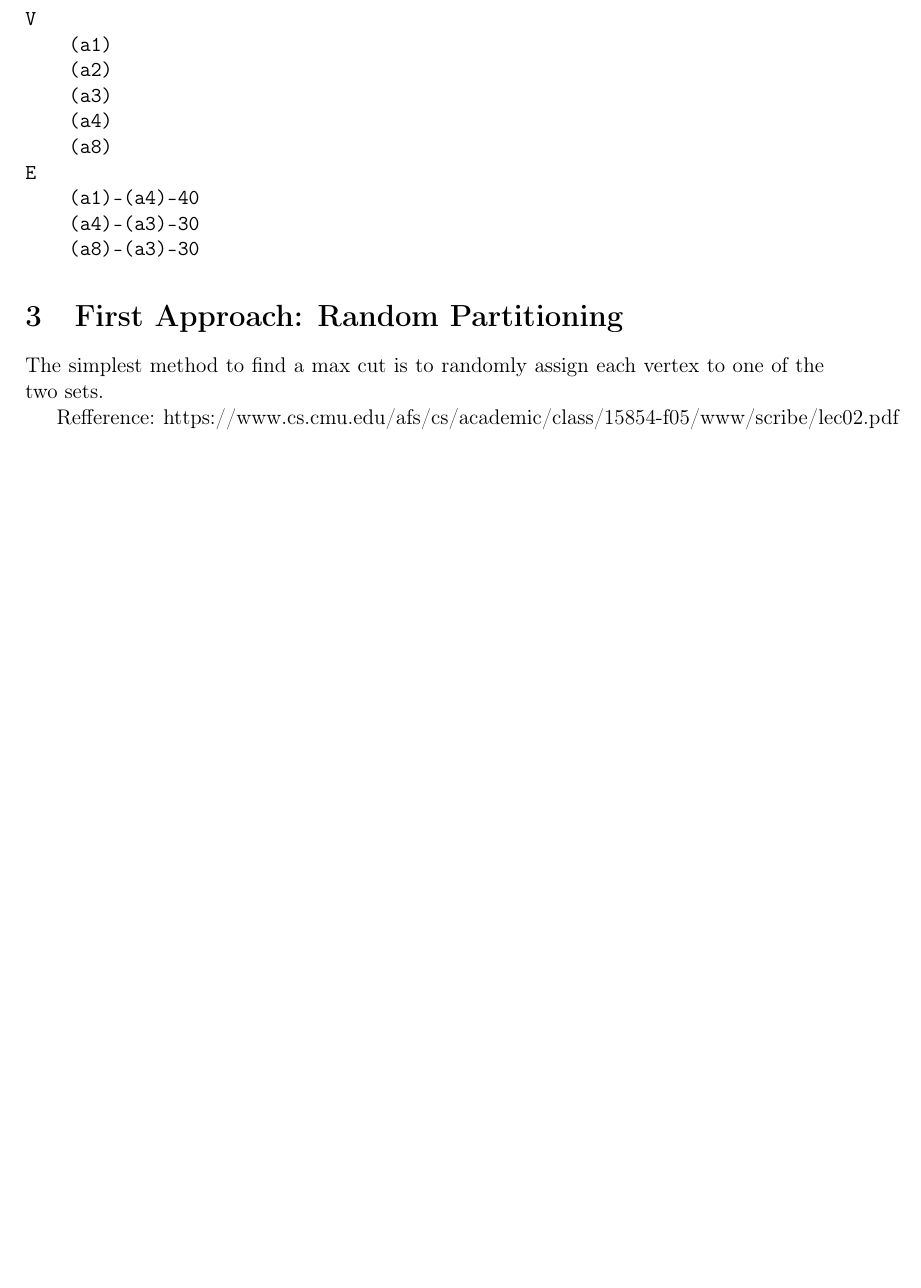
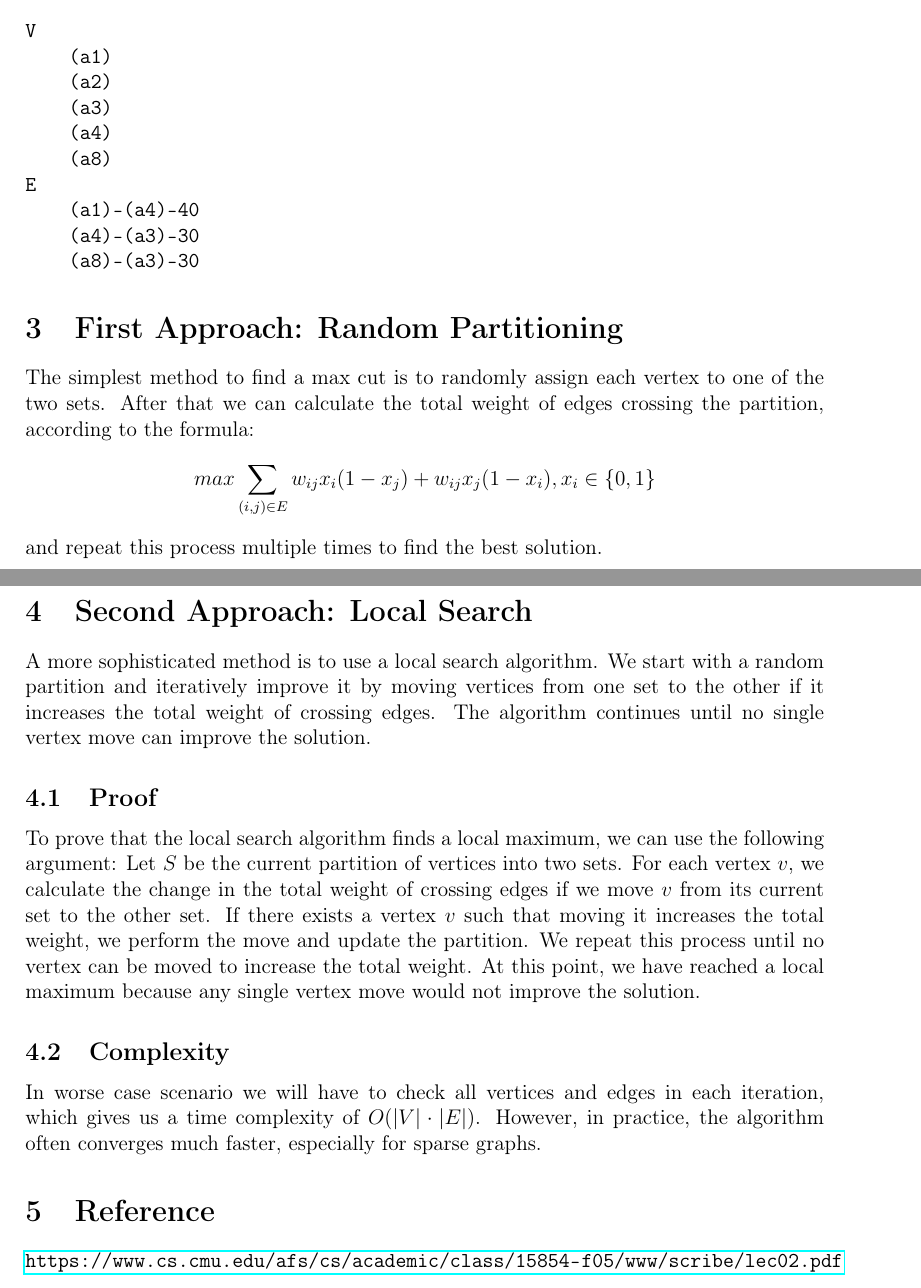
Before and after one commit to haniamak/Discrete-Mathematics, a LaTeX problem sheet (ProblemSet1/Report.tex): part of the page before the commit and two parts of pages 1 and 2 of 2 after it, the two joined at a grey line, cut so that both start at the same text, the shorter picture padded with empty space. Compiled offline with pdfLaTeX.

Commit message:
report with two methods ended

```diff
--- a/ProblemSet1/Report.tex
+++ b/ProblemSet1/Report.tex
@@ -5,6 +5,8 @@
 \usepackage{geometry}
 \usepackage{amsmath}
 \usepackage{booktabs}
+\usepackage{mathbbol}
+\usepackage{hyperref}
 \geometry{margin=1in}
 
 \title{Report: Max-Cut Problem}
@@ -45,7 +47,31 @@ E
 
 \section{First Approach: Random Partitioning}
 The simplest method to find a max cut is to randomly assign each vertex to one of the two sets.
+After that we can calculate the total weight of edges crossing the partition, according to the formula:
+\[
+    max \sum_{(i, j) \in E} w_{ij} x_{i} (1 - x_{j}) + w_{ij} x_{j} (1 - x_{i}),x_{i} \in \{0, 1\}
+\]
+and repeat this
+process multiple times to find the best solution.
 
-Refference:
-https://www.cs.cmu.edu/afs/cs/academic/class/15854-f05/www/scribe/lec02.pdf
+\section{Second Approach: Local Search}
+A more sophisticated method is to use a local search algorithm. We start with a random partition and
+iteratively improve it by moving vertices from one set to the other if it increases the total weight
+of crossing edges. The algorithm continues until no single vertex move can improve the solution.
+
+\subsection{Proof}
+To prove that the local search algorithm finds a local maximum, we can use the following argument:
+Let $S$ be the current partition of vertices into two sets. For each vertex $v$, we calculate the change
+in the total weight of crossing edges if we move $v$ from its current set to the other set. If there
+exists a vertex $v$ such that moving it increases the total weight, we perform the move and update the partition.
+We repeat this process until no vertex can be moved to increase the total weight.
+At this point, we have reached a local maximum because any single vertex move would not improve the solution.
+
+\subsection{Complexity}
+In worse case scenario we will have to check all vertices and edges in each iteration, which gives us a time complexity
+of $O(|V| \cdot |E|)$. However, in practice, the algorithm often converges much faster, especially for sparse graphs.
+
+\section{Reference}
+\url{https://www.cs.cmu.edu/afs/cs/academic/class/15854-f05/www/scribe/lec02.pdf}
+
 \end{document}
```
Also changed, not shown: ProblemSet1/Report.pdf, 7 other files.
